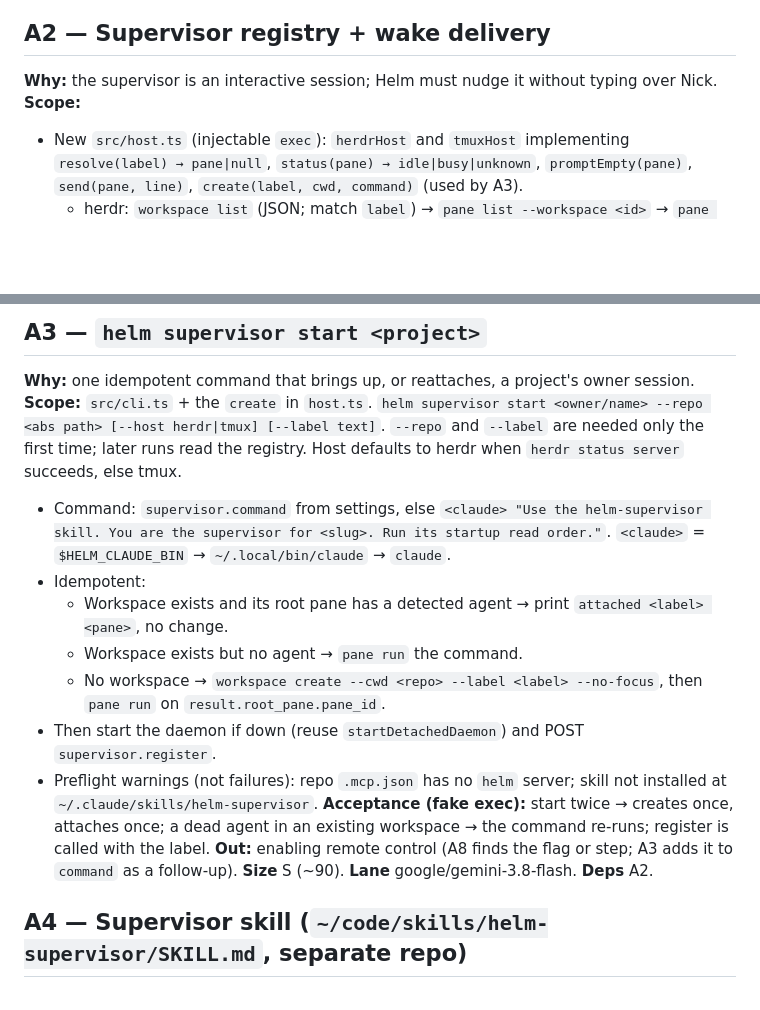
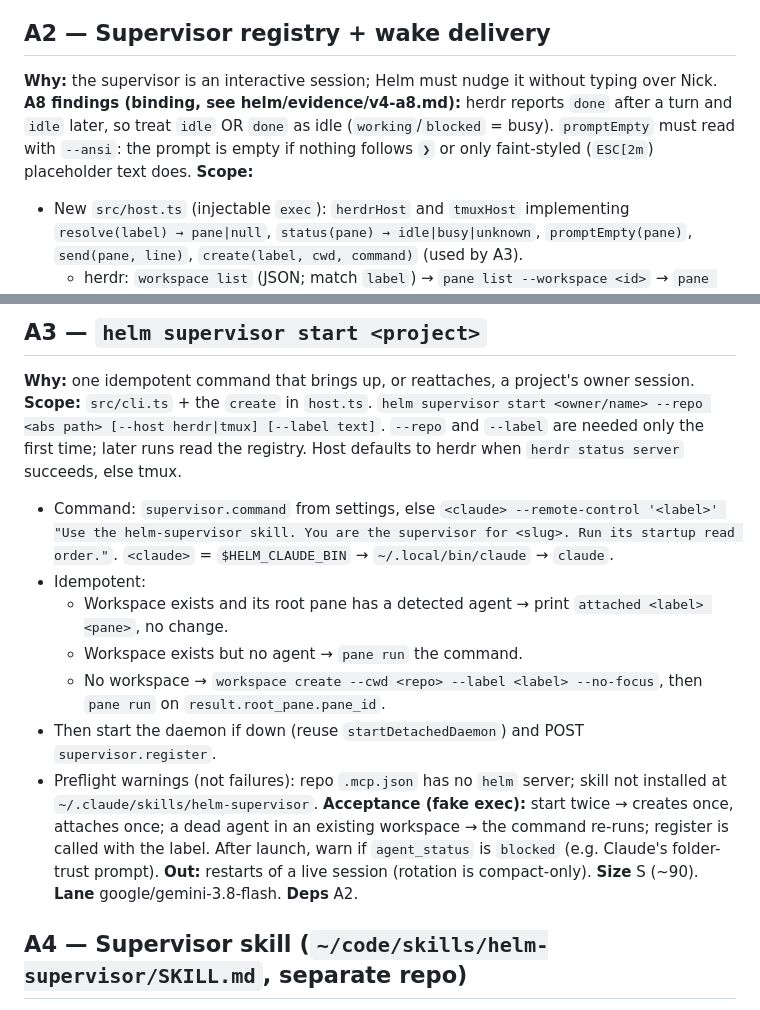
Before and after one commit to Nicegarrry/helm3, a Markdown page: docs/v4/wave-a.md, 2 parts joined by grey strips. GitHub-like rendering; blank space fills up the shorter version.

Commit message:
docs(v4): fold A8 findings into A2/A3
Co-Authored-By: Claude Opus 5.5 (1M context) <noreply@anthropic.com>
Claude-Session: https://claude.ai/code/session_019qCEo2yCHt5XcTgQy98QVL

```diff
--- a/docs/v4/wave-a.md
+++ b/docs/v4/wave-a.md
@@ -53,6 +53,7 @@ Round 1: A0, A4 (+A8 in parallel) · Round 2: A1, A2, A5a · Round 3: A3, A5b, A
 
 ## A2 — Supervisor registry + wake delivery
 **Why:** the supervisor is an interactive session; Helm must nudge it without typing over Nick.
+**A8 findings (binding, see helm/evidence/v4-a8.md):** herdr reports `done` after a turn and `idle` later, so treat `idle` OR `done` as idle (`working`/`blocked` = busy). `promptEmpty` must read with `--ansi`: the prompt is empty if nothing follows `❯` or only faint-styled (`ESC[2m`) placeholder text does.
 **Scope:**
 - New `src/host.ts` (injectable `exec`): `herdrHost` and `tmuxHost` implementing `resolve(label) → pane|null`, `status(pane) → idle|busy|unknown`, `promptEmpty(pane)`, `send(pane, line)`, `create(label, cwd, command)` (used by A3).
   - herdr: `workspace list` (JSON; match `label`) → `pane list --workspace <id>` → `pane read <pane> --source visible --lines 8` (prompt line has no text after the `>` glyph) → `pane run`.
@@ -77,7 +78,7 @@ Round 1: A0, A4 (+A8 in parallel) · Round 2: A1, A2, A5a · Round 3: A3, A5b, A
 ## A3 — `helm supervisor start <project>`
 **Why:** one idempotent command that brings up, or reattaches, a project's owner session.
 **Scope:** `src/cli.ts` + the `create` in `host.ts`. `helm supervisor start <owner/name> --repo <abs path> [--host herdr|tmux] [--label text]`. `--repo` and `--label` are needed only the first time; later runs read the registry. Host defaults to herdr when `herdr status server` succeeds, else tmux.
-- Command: `supervisor.command` from settings, else `<claude> "Use the helm-supervisor skill. You are the supervisor for <slug>. Run its startup read order."`. `<claude>` = `$HELM_CLAUDE_BIN` → `~/.local/bin/claude` → `claude`.
+- Command: `supervisor.command` from settings, else `<claude> --remote-control '<label>' "Use the helm-supervisor skill. You are the supervisor for <slug>. Run its startup read order."`. `<claude>` = `$HELM_CLAUDE_BIN` → `~/.local/bin/claude` → `claude`.
 - Idempotent:
   - Workspace exists and its root pane has a detected agent → print `attached <label> <pane>`, no change.
   - Workspace exists but no agent → `pane run` the command.
@@ -85,7 +86,8 @@ Round 1: A0, A4 (+A8 in parallel) · Round 2: A1, A2, A5a · Round 3: A3, A5b, A
 - Then start the daemon if down (reuse `startDetachedDaemon`) and POST `supervisor.register`.
 - Preflight warnings (not failures): repo `.mcp.json` has no `helm` server; skill not installed at `~/.claude/skills/helm-supervisor`.
 **Acceptance (fake exec):** start twice → creates once, attaches once; a dead agent in an existing workspace → the command re-runs; register is called with the label.
-**Out:** enabling remote control (A8 finds the flag or step; A3 adds it to `command` as a follow-up). **Size** S (~90). **Lane** google/gemini-3.8-flash. **Deps** A2.
+After launch, warn if `agent_status` is `blocked` (e.g. Claude's folder-trust prompt).
+**Out:** restarts of a live session (rotation is compact-only). **Size** S (~90). **Lane** google/gemini-3.8-flash. **Deps** A2.
 
 ## A4 — Supervisor skill (`~/code/skills/helm-supervisor/SKILL.md`, separate repo)
 **Why:** the owner contract has to live somewhere that survives `/compact`.
```
